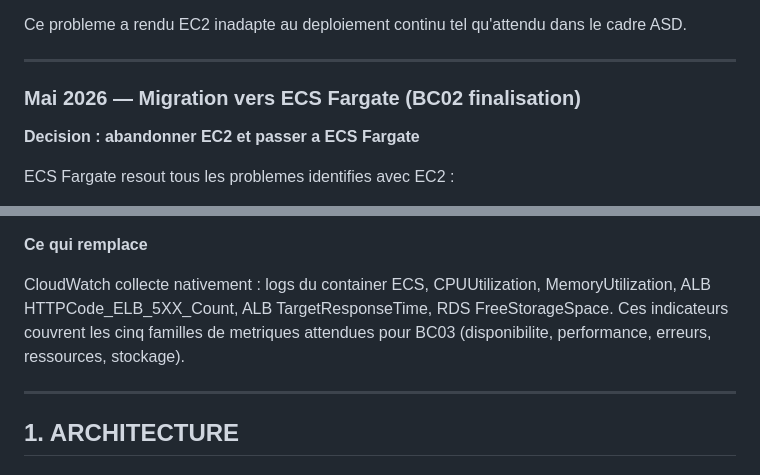
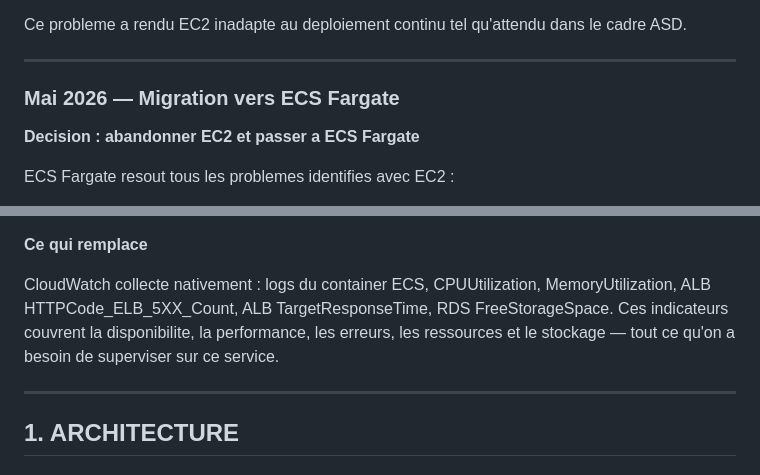
Before and after one commit to babs235/mini-chat, a Markdown page: GUIDE_DEPLOIEMENT.md, 2 parts joined by grey strips. Drawn GitHub-style.

```diff
--- a/GUIDE_DEPLOIEMENT.md
+++ b/GUIDE_DEPLOIEMENT.md
@@ -85,7 +85,7 @@ Ce probleme a rendu EC2 inadapte au deploiement continu tel qu'attendu dans le c
 
 ---
 
-### Mai 2026 — Migration vers ECS Fargate (BC02 finalisation)
+### Mai 2026 — Migration vers ECS Fargate
 
 **Decision : abandonner EC2 et passer a ECS Fargate**
 
@@ -146,7 +146,7 @@ CloudWatch est deja integre nativement a ECS : les logs sont envoyes automatique
 
 **Ce qui remplace**
 
-CloudWatch collecte nativement : logs du container ECS, CPUUtilization, MemoryUtilization, ALB HTTPCode_ELB_5XX_Count, ALB TargetResponseTime, RDS FreeStorageSpace. Ces indicateurs couvrent les cinq familles de metriques attendues pour BC03 (disponibilite, performance, erreurs, ressources, stockage).
+CloudWatch collecte nativement : logs du container ECS, CPUUtilization, MemoryUtilization, ALB HTTPCode_ELB_5XX_Count, ALB TargetResponseTime, RDS FreeStorageSpace. Ces indicateurs couvrent la disponibilite, la performance, les erreurs, les ressources et le stockage — tout ce qu'on a besoin de superviser sur ce service.
 
 ---
 
```
Also changed, not shown: other parts of GUIDE_DEPLOIEMENT.md (+5 -5 lines).
